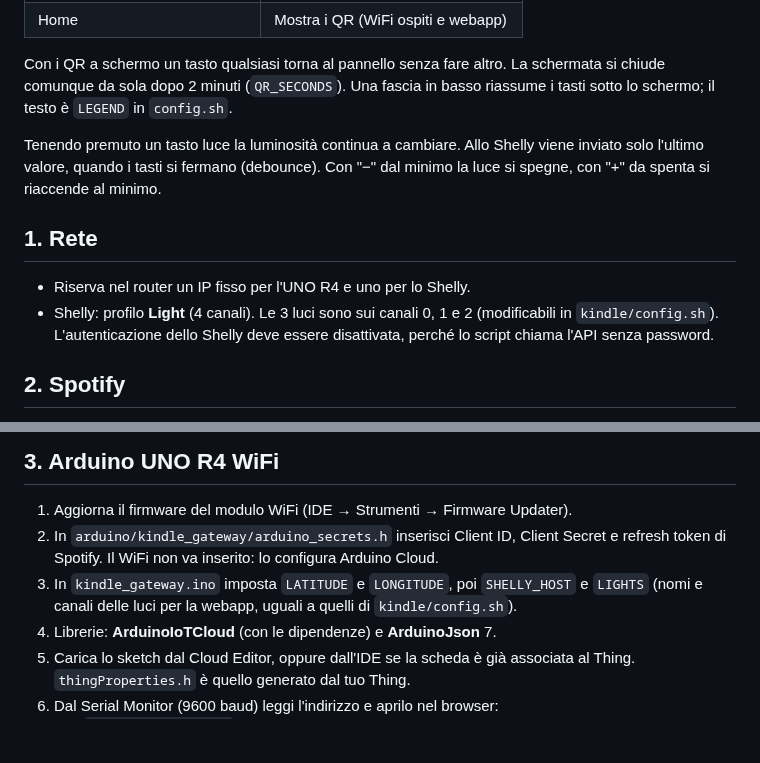
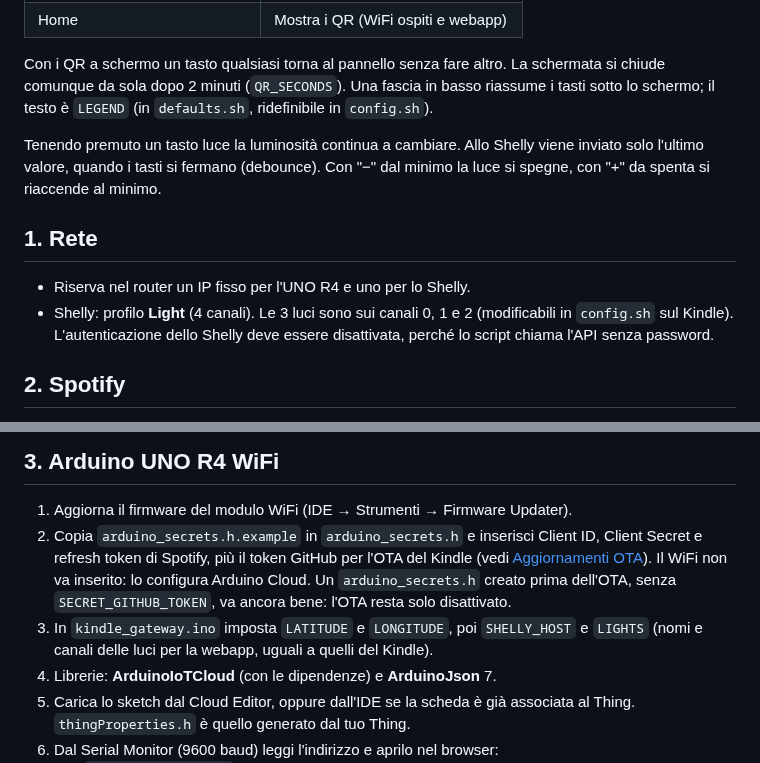
Before and after one commit to balsick/kindle-homeview, a Markdown page: README.md, 2 parts joined by grey strips. GitHub-like rendering; blank space fills up the shorter version.

```diff
--- a/README.md
+++ b/README.md
@@ -43,7 +43,8 @@ Spotify, Open-Meteo ◄─HTTPS── UNO R4 WiFi ──► Arduino Cloud (notif
 
 Con i QR a schermo un tasto qualsiasi torna al pannello senza fare altro. La
 schermata si chiude comunque da sola dopo 2 minuti (`QR_SECONDS`). Una fascia
-in basso riassume i tasti sotto lo schermo; il testo è `LEGEND` in `config.sh`.
+in basso riassume i tasti sotto lo schermo; il testo è `LEGEND` (in `defaults.sh`,
+ridefinibile in `config.sh`).
 
 Tenendo premuto un tasto luce la luminosità continua a cambiare. Allo Shelly viene
 inviato solo l'ultimo valore, quando i tasti si fermano (debounce). Con "−" dal
@@ -53,7 +54,7 @@ minimo la luce si spegne, con "+" da spenta si riaccende al minimo.
 
 - Riserva nel router un IP fisso per l'UNO R4 e uno per lo Shelly.
 - Shelly: profilo **Light** (4 canali). Le 3 luci sono sui canali 0, 1 e 2
-  (modificabili in `kindle/config.sh`). L'autenticazione dello Shelly deve
+  (modificabili in `config.sh` sul Kindle). L'autenticazione dello Shelly deve
   essere disattivata, perché lo script chiama l'API senza password.
 
 ## 2. Spotify
@@ -70,12 +71,15 @@ Per play, pausa e cambio brano serve Spotify Premium e un dispositivo attivo
 ## 3. Arduino UNO R4 WiFi
 
 1. Aggiorna il firmware del modulo WiFi (IDE → Strumenti → Firmware Updater).
-2. In `arduino/kindle_gateway/arduino_secrets.h` inserisci Client ID, Client
-   Secret e refresh token di Spotify. Il WiFi non va inserito: lo configura
-   Arduino Cloud.
+2. Copia `arduino_secrets.h.example` in `arduino_secrets.h` e inserisci Client
+   ID, Client Secret e refresh token di Spotify, più il token GitHub per l'OTA
+   del Kindle (vedi [Aggiornamenti OTA](#aggiornamenti-ota-del-kindle)). Il WiFi
+   non va inserito: lo configura Arduino Cloud. Un `arduino_secrets.h` creato
+   prima dell'OTA, senza `SECRET_GITHUB_TOKEN`, va ancora bene: l'OTA resta
+   solo disattivato.
 3. In `kindle_gateway.ino` imposta `LATITUDE` e `LONGITUDE`, poi `SHELLY_HOST`
-   e `LIGHTS` (nomi e canali delle luci per la webapp, uguali a quelli di
-   `kindle/config.sh`).
+   e `LIGHTS` (nomi e canali delle luci per la webapp, uguali a quelli del
+   Kindle).
 4. Librerie: **ArduinoIoTCloud** (con le dipendenze) e **ArduinoJson** 7.
 5. Carica lo sketch dal Cloud Editor, oppure dall'IDE se la scheda è già
    associata al Thing. `thingProperties.h` è quello generato dal tuo Thing.
```
Also changed, not shown: other parts of README.md (+70 -6 lines), docs/preview-qr.png, docs/webapp.png, 14 other files.
